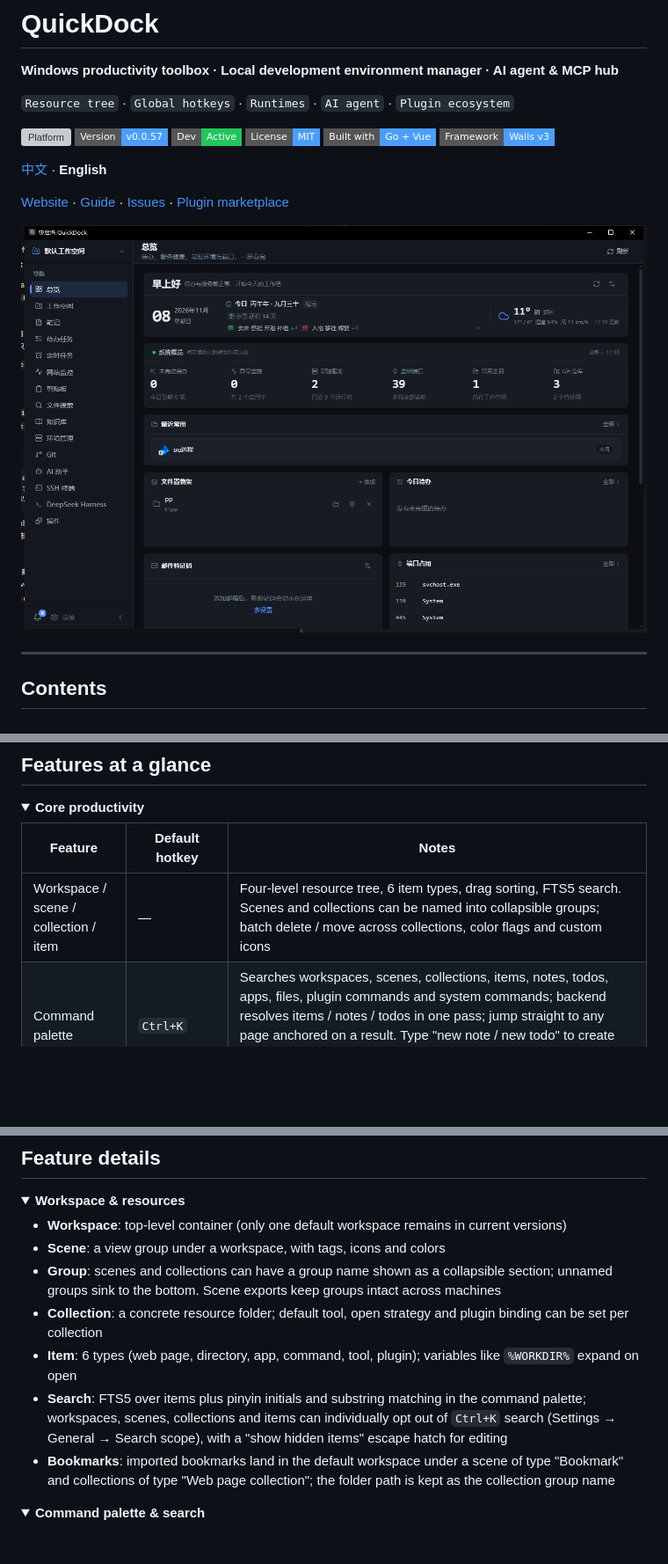
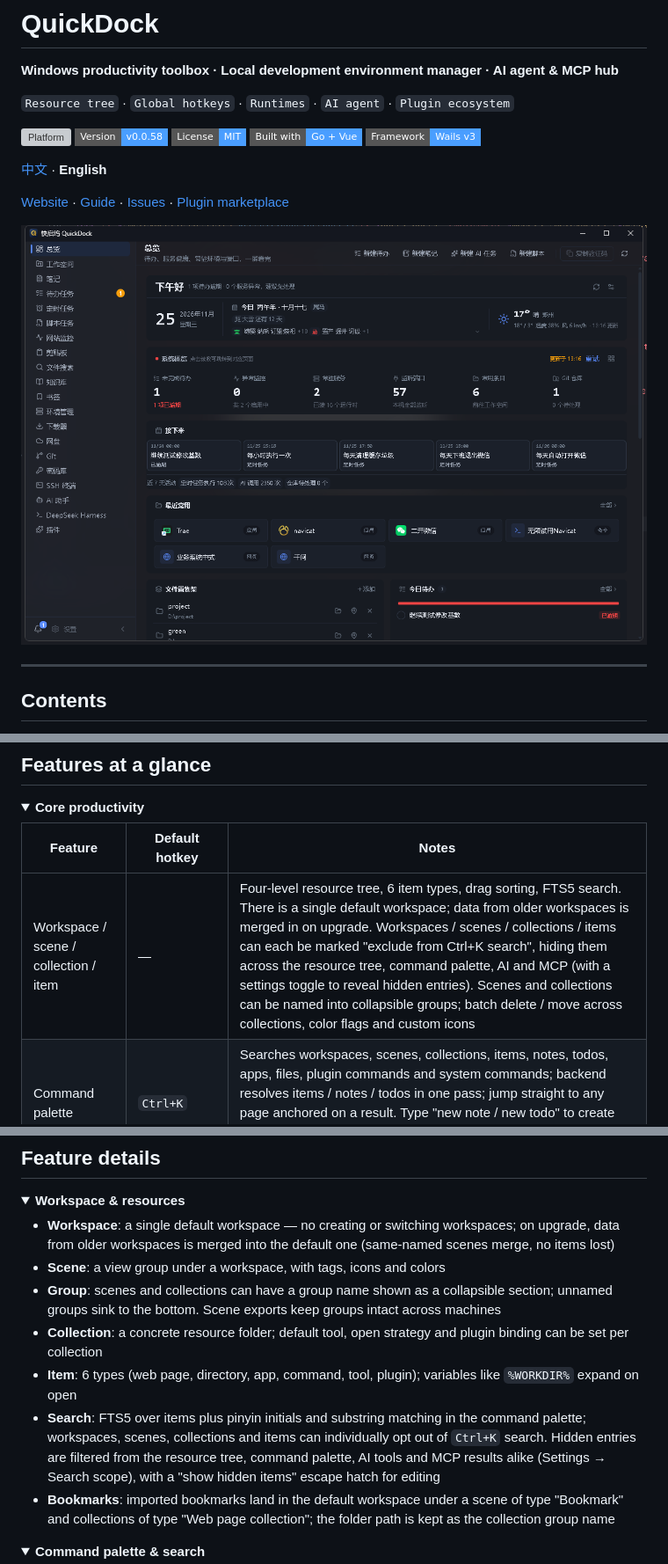
Before and after one commit to parieses/quickdock, a Markdown page: README.en.md, 3 parts joined by grey strips. Shown at 88% size. GitHub-like rendering; pictures changed too: image/main-ui.png; folded sections open; badges without logos; blank space fills up the shorter version; grey boxes are pictures that could not be loaded.

```diff
--- a/README.en.md
+++ b/README.en.md
@@ -5,8 +5,7 @@
 `Resource tree` · `Global hotkeys` · `Runtimes` · `AI agent` · `Plugin ecosystem`
 
 ![Platform](https://img.shields.io/badge/Platform-Windows%2010%2F11-4a9eff?style=flat-square)
-![Version](https://img.shields.io/badge/Version-v0.0.57-4a9eff?style=flat-square)
-![Dev](https://img.shields.io/badge/Dev-Active-22c55e?style=flat-square)
+![Version](https://img.shields.io/badge/Version-v0.0.58-4a9eff?style=flat-square)
 ![License](https://img.shields.io/badge/License-MIT-4a9eff?style=flat-square)
 ![Built with](https://img.shields.io/badge/Built%20with-Go%20%2B%20Vue-4a9eff?style=flat-square)
 ![Framework](https://img.shields.io/badge/Framework-Wails%20v3-4a9eff?style=flat-square)
@@ -81,7 +80,7 @@ Find it by these terms:
 
 | Feature | Default hotkey | Notes |
 |---------|----------------|-------|
-| Workspace / scene / collection / item | — | Four-level resource tree, 6 item types, drag sorting, FTS5 search. Scenes and collections can be named into collapsible groups; batch delete / move across collections, color flags and custom icons |
+| Workspace / scene / collection / item | — | Four-level resource tree, 6 item types, drag sorting, FTS5 search. There is a single default workspace; data from older workspaces is merged in on upgrade. Workspaces / scenes / collections / items can each be marked "exclude from Ctrl+K search", hiding them across the resource tree, command palette, AI and MCP (with a settings toggle to reveal hidden entries). Scenes and collections can be named into collapsible groups; batch delete / move across collections, color flags and custom icons |
 | Command palette | `Ctrl+K` | Searches workspaces, scenes, collections, items, notes, todos, apps, files, plugin commands and system commands; backend resolves items / notes / todos in one pass; jump straight to any page anchored on a result. Type "new note / new todo" to create inline. URLs are saved as items; file results preview inline (images, code, Markdown, PDF, audio/video, archives, folders) |
 | Clipboard history | `` Ctrl+` `` | Text, images and files; pinning, backend search, expiry cleanup, bulk clear, reveal in Explorer, save images, "paste as plain text / Markdown / JSON", multi-item paste queue, ignore by source window, pause capture |
 | Clipboard rules | — | Clean copied content by condition: trim blanks, drop empty/duplicate lines, sort, JSON format, strip ANSI, URL decode, case conversion; priority ordering and dry-run with a simulated source window |
@@ -211,12 +210,12 @@ All of these can be changed under Settings → Hotkeys and Settings → Window M
 <details>
 <summary><b>Workspace & resources</b></summary>
 
-- **Workspace**: top-level container (only one default workspace remains in current versions)
+- **Workspace**: a single default workspace — no creating or switching workspaces; on upgrade, data from older workspaces is merged into the default one (same-named scenes merge, no items lost)
 - **Scene**: a view group under a workspace, with tags, icons and colors
 - **Group**: scenes and collections can have a group name shown as a collapsible section; unnamed groups sink to the bottom. Scene exports keep groups intact across machines
 - **Collection**: a concrete resource folder; default tool, open strategy and plugin binding can be set per collection
 - **Item**: 6 types (web page, directory, app, command, tool, plugin); variables like `%WORKDIR%` expand on open
-- **Search**: FTS5 over items plus pinyin initials and substring matching in the command palette; workspaces, scenes, collections and items can individually opt out of `Ctrl+K` search (Settings → General → Search scope), with a "show hidden items" escape hatch for editing
+- **Search**: FTS5 over items plus pinyin initials and substring matching in the command palette; workspaces, scenes, collections and items can individually opt out of `Ctrl+K` search. Hidden entries are filtered from the resource tree, command palette, AI tools and MCP results alike (Settings → Search scope), with a "show hidden items" escape hatch for editing
 - **Bookmarks**: imported bookmarks land in the default workspace under a scene of type "Bookmark" and collections of type "Web page collection"; the folder path is kept as the collection group name
 
 </details>
```
Also changed, not shown: README.md (+6 -7 lines), 3 other files.
